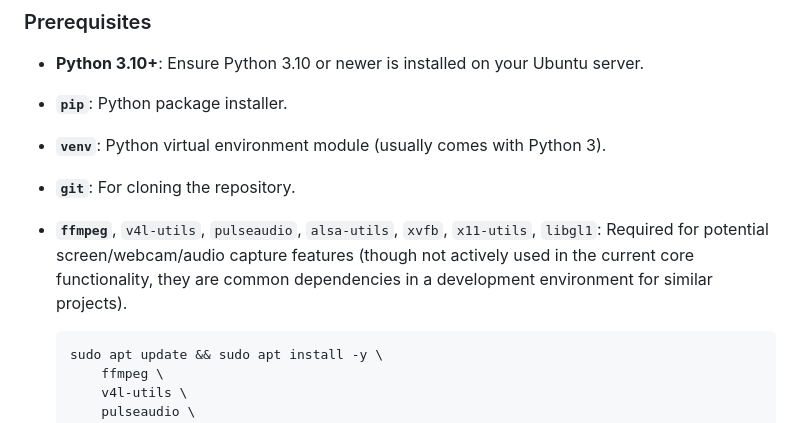
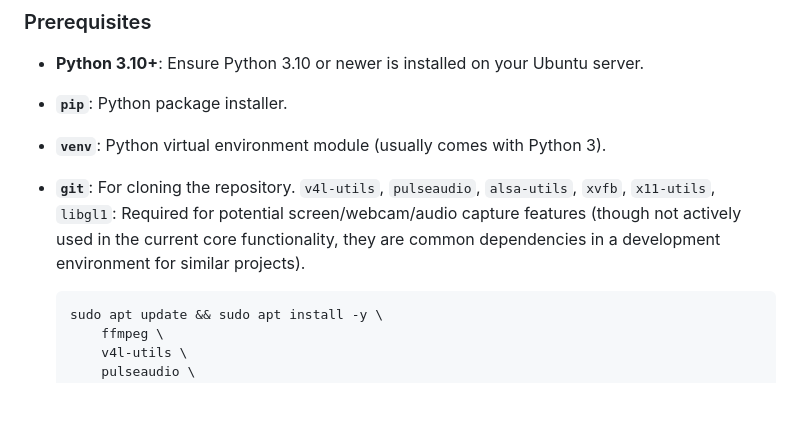
Before and after one commit to dcarley24/signalframe, a Markdown page: README.md, the part around the change. Drawn GitHub-style; blank space fills up the shorter version.

````diff
--- a/README.md
+++ b/README.md
@@ -33,8 +33,7 @@ These instructions will get your SignalFrame application up and running on your
 * **`venv`**: Python virtual environment module (usually comes with Python 3).
 
 * **`git`**: For cloning the repository.
-
-* **`ffmpeg`**, `v4l-utils`, `pulseaudio`, `alsa-utils`, `xvfb`, `x11-utils`, `libgl1`: Required for potential screen/webcam/audio capture features (though not actively used in the current core functionality, they are common dependencies in a development environment for similar projects).
+`v4l-utils`, `pulseaudio`, `alsa-utils`, `xvfb`, `x11-utils`, `libgl1`: Required for potential screen/webcam/audio capture features (though not actively used in the current core functionality, they are common dependencies in a development environment for similar projects).
 
     ```bash
     sudo apt update && sudo apt install -y \
````
